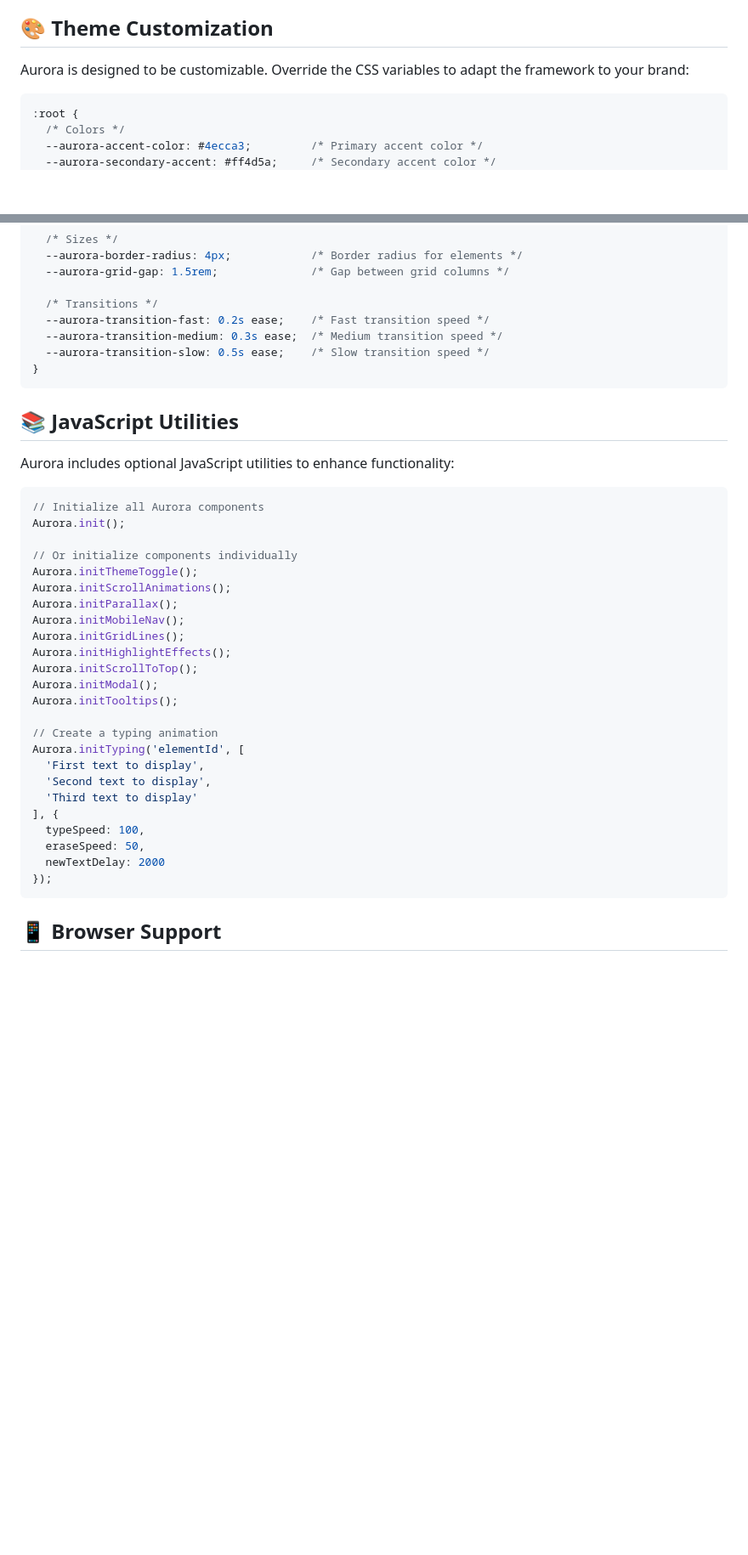
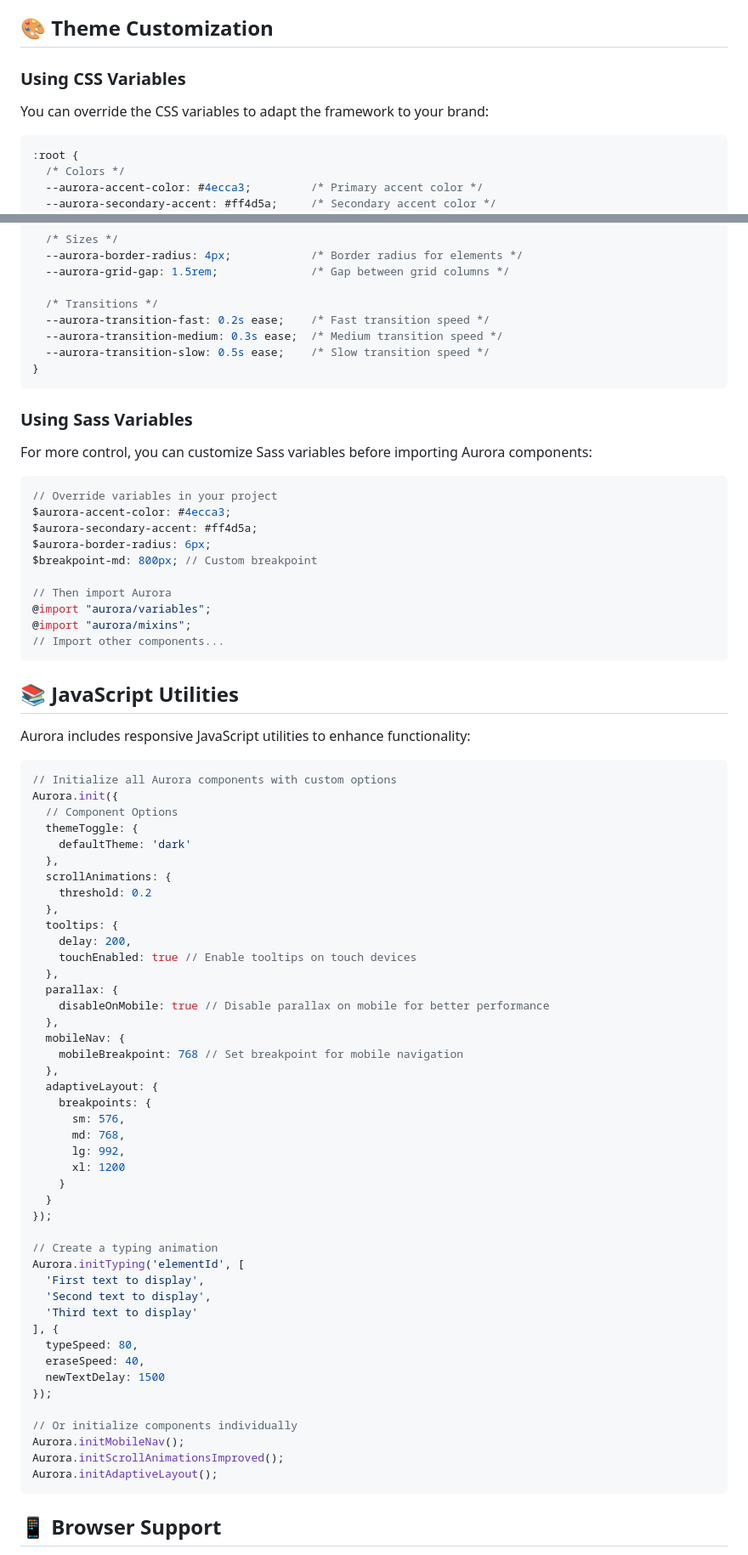
Before and after one commit to nativvstudios/auroracss, a Markdown page: README.md, 2 parts joined by grey strips. Shown at 85% size. GitHub-like rendering; blank space fills up the shorter version.

````diff
--- a/README.md
+++ b/README.md
@@ -99,7 +163,9 @@ Aurora includes a variety of UI components to help you build beautiful interface
 
 ## 🎨 Theme Customization
 
-Aurora is designed to be customizable. Override the CSS variables to adapt the framework to your brand:
+### Using CSS Variables
+
+You can override the CSS variables to adapt the framework to your brand:
 
 ```css
 :root {
@@ -122,24 +188,56 @@ Aurora is designed to be customizable. Override the CSS variables to adapt the f
 }
 ```
 
+### Using Sass Variables
+
+For more control, you can customize Sass variables before importing Aurora components:
+
+```scss
+// Override variables in your project
+$aurora-accent-color: #4ecca3;
+$aurora-secondary-accent: #ff4d5a;
+$aurora-border-radius: 6px;
+$breakpoint-md: 800px; // Custom breakpoint
+
+// Then import Aurora
+@import "aurora/variables";
+@import "aurora/mixins";
+// Import other components...
+```
+
 ## 📚 JavaScript Utilities
 
-Aurora includes optional JavaScript utilities to enhance functionality:
+Aurora includes responsive JavaScript utilities to enhance functionality:
 
 ```javascript
-// Initialize all Aurora components
-Aurora.init();
-
-// Or initialize components individually
-Aurora.initThemeToggle();
-Aurora.initScrollAnimations();
-Aurora.initParallax();
-Aurora.initMobileNav();
-Aurora.initGridLines();
-Aurora.initHighlightEffects();
-Aurora.initScrollToTop();
-Aurora.initModal();
-Aurora.initTooltips();
+// Initialize all Aurora components with custom options
+Aurora.init({
+  // Component Options
+  themeToggle: {
+    defaultTheme: 'dark'
+  },
+  scrollAnimations: {
+    threshold: 0.2
+  },
+  tooltips: {
+    delay: 200,
+    touchEnabled: true // Enable tooltips on touch devices
+  },
+  parallax: {
+    disableOnMobile: true // Disable parallax on mobile for better performance
+  },
+  mobileNav: {
+    mobileBreakpoint: 768 // Set breakpoint for mobile navigation
+  },
+  adaptiveLayout: {
+    breakpoints: {
+      sm: 576,
+      md: 768,
+      lg: 992,
+      xl: 1200
+    }
+  }
+});
 
 // Create a typing animation
 Aurora.initTyping('elementId', [
@@ -147,10 +245,15 @@ Aurora.initTyping('elementId', [
   'Second text to display',
   'Third text to display'
 ], {
-  typeSpeed: 100,
-  eraseSpeed: 50,
-  newTextDelay: 2000
+  typeSpeed: 80,
+  eraseSpeed: 40,
+  newTextDelay: 1500
 });
+
+// Or initialize components individually
+Aurora.initMobileNav();
+Aurora.initScrollAnimationsImproved();
+Aurora.initAdaptiveLayout();
 ```
 
 ## 📱 Browser Support
````
Also changed, not shown: other parts of README.md (+93 -4 lines).
